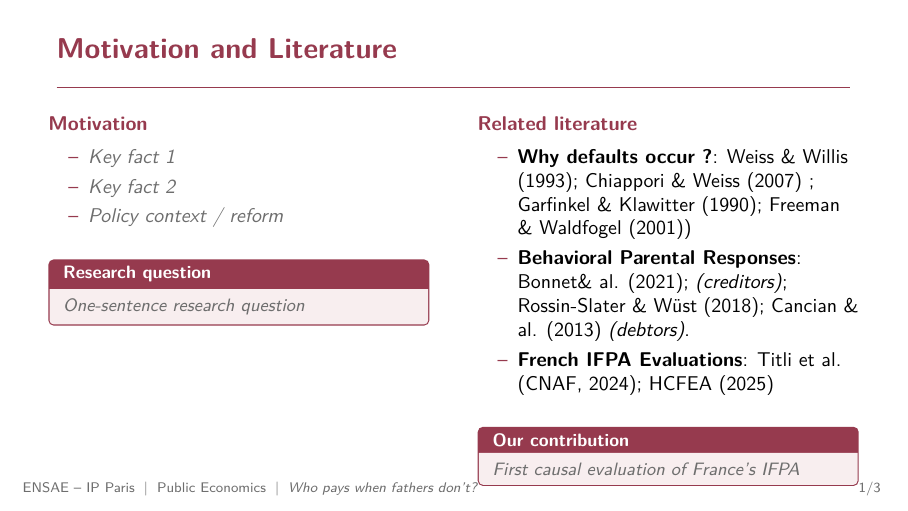
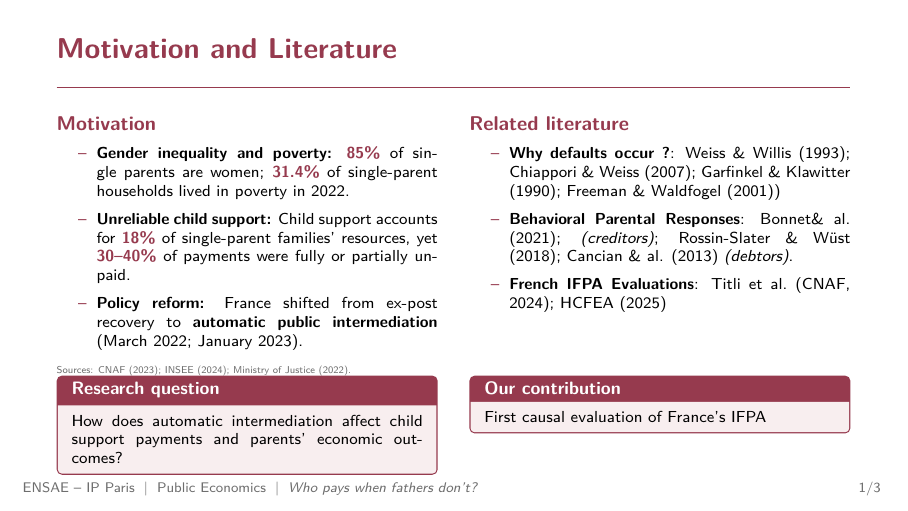
Before and after one commit to isaurepillet/public-econ, LaTeX slides (presentation_template.tex): page 2 of 4. Compiled offline with pdfLaTeX.

Commit message:
motivation

```diff
--- a/presentation_template.tex
+++ b/presentation_template.tex
@@ -9,6 +9,7 @@
 \usepackage{amsmath, amssymb}
 \usepackage{booktabs}
 \usepackage{graphicx}
+\usepackage{ragged2e}
 \usepackage{tcolorbox}
 \tcbuselibrary{skins}
 
@@ -103,45 +103,122 @@
 \end{frame}
 
 
+
+% ============================================================
+% SLIDE 1 -- Motivation and Literature
+% ============================================================
+
 % ============================================================
 % SLIDE 1 -- Motivation and Literature
 % ============================================================
 \begin{frame}{Motivation and Literature}
 
-\begin{columns}[T]
+\begin{columns}[T,onlytextwidth]
 
-  % ---------- Left column: motivation ----------
+% ============================================================
+% LEFT COLUMN -- MOTIVATION
+% ============================================================
+\begin{column}{0.48\textwidth}
+
+  \blocklabel{Motivation}
+  \footnotesize
+
+  \begin{itemize}
+    \setlength{\itemsep}{0.09cm}
+    \setlength{\topsep}{0pt}
+    \justifying
+
+    \item \textbf{Gender inequality and poverty:}
+    \textbf{\textcolor{boxframe}{85\%}} of single
+    parents are women; \textbf{\textcolor{boxframe}{31.4\%}}
+    of single-parent households lived in poverty
+    in 2022.
+
+    \item \textbf{Unreliable child support:}
+    Child support accounts for
+    \textbf{\textcolor{boxframe}{18\%}} of
+    single-parent families' resources, yet
+    \textbf{\textcolor{boxframe}{30--40\%}} of
+    payments were fully or partially unpaid.
+
+    \item \textbf{Policy reform:}
+    France shifted from ex-post recovery to
+    \textbf{automatic public intermediation}
+    (March 2022; January 2023).
+
+  \end{itemize}
+
+  \vspace{0.03cm}
+  {\tiny\color{textgrey}
+  Sources: CNAF (2023); INSEE (2024);
+  Ministry of Justice (2022).}
+
+\end{column}
+
+
+% ============================================================
+% RIGHT COLUMN -- RELATED LITERATURE
+% ============================================================
+\begin{column}{0.48\textwidth}
+
+  \blocklabel{Related literature}
+  \footnotesize
+
+  \begin{itemize}
+    \setlength{\itemsep}{0.09cm}
+    \setlength{\topsep}{0pt}
+    \justifying
+
+    \item \textbf{Why defaults occur ?}:
+    Weiss \& Willis (1993);
+    Chiappori \& Weiss (2007);
+    Garfinkel \& Klawitter (1990);
+    Freeman \& Waldfogel (2001))
+
+    \item \textbf{Behavioral Parental Responses}:
+    Bonnet\& al. (2021);
+    \textit{(creditors)};
+    Rossin-Slater \& Wüst (2018);
+    Cancian \& al. (2013)
+    \textit{(debtors)}.
+
+    \item \textbf{French IFPA Evaluations}:
+    Titli et al.\ (CNAF, 2024);
+    HCFEA (2025)
+
+  \end{itemize}
+
+\end{column}
+
+\end{columns}
+
+% ============================================================
+% BOTTOM BOXES -- ALIGNED HORIZONTALLY
+% ============================================================
+\vspace{-0.25cm}
+
+\begin{columns}[T,onlytextwidth]
+
   \begin{column}{0.48\textwidth}
-    \blocklabel{Motivation}
-    \begin{itemize}
-      \item \placeholder{Key fact 1}
-      \item \placeholder{Key fact 2}
-      \item \placeholder{Policy context / reform}
-    \end{itemize}
-
-    \vspace{0.2cm}
     \begin{keybox}[Research question]
-      \small \placeholder{One-sentence research question}
+      \footnotesize
+      How does automatic intermediation affect
+      child support payments and parents'
+      economic outcomes?
     \end{keybox}
   \end{column}
 
-  % ---------- Right column: literature ----------
-\begin{column}{0.48\textwidth}
-    \blocklabel{Related literature}
-    \begin{itemize}
-        \item \textbf{Why defaults occur ?}: Weiss \& Willis (1993); Chiappori \& Weiss (2007) ; Garfinkel \& Klawitter (1990); Freeman \& Waldfogel (2001))
-        \item \textbf{Behavioral Parental Responses}: Bonnet\& al. (2021); \textit{(creditors)}; Rossin-Slater \& Wüst (2018); Cancian \& al. (2013) \textit{(debtors)}.
-        \item \textbf{French IFPA Evaluations}: Titli et al.\ (CNAF, 2024); HCFEA (2025)    \end{itemize}
-
-    \vspace{0.2cm}
+  \begin{column}{0.48\textwidth}
     \begin{keybox}[Our contribution]
-      \small \placeholder{First causal evaluation of France's IFPA}
+      \footnotesize
+      First causal evaluation of France's IFPA
     \end{keybox}
   \end{column}
 
 \end{columns}
 
 \end{frame}
+
 
 
 % ============================================================
```
Also changed, not shown: presentation_template.pdf, presentation_template.tex (1 more changed lines).
